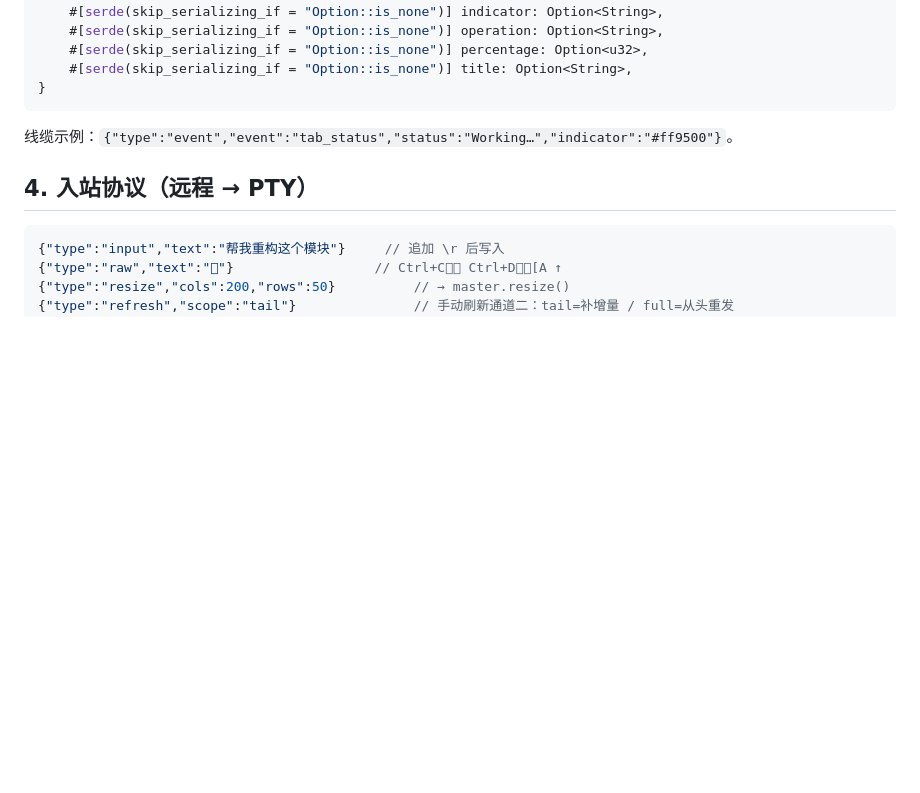
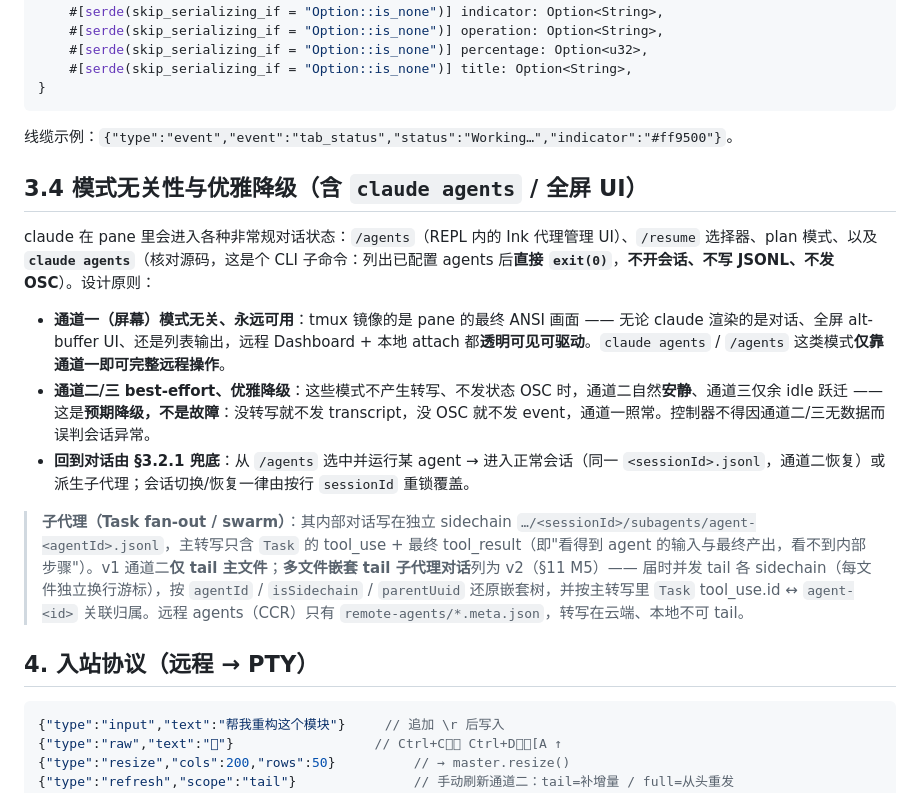
Before and after one commit to sanchuanhehe/claude-pty-controller, a Markdown page: docs/ARCHITECTURE.md, the part around the change. Rendered like a GitHub page; blank space fills up the shorter version.

Commit message:
Architecture §3.4: mode-agnostic channel-1 + graceful degradation
claude agents (CLI) is a list-and-exit utility (no transcript/OSC); the
interactive agent UI is the in-REPL /agents slash command. Principle:
channel 1 (tmux screen) mirrors ANY mode transparently, so agents/picker/
plan/full-screen UIs are fully remote-operable; channels 2/3 degrade
gracefully (quiet) when a mode emits no transcript/OSC — not a fault.
Folds in subagent sidechain handling as v2 (nested multi-file tail by
agentId/isSidechain/parentUuid; remote CCR agents are not locally tailable).

````diff
--- a/docs/ARCHITECTURE.md
+++ b/docs/ARCHITECTURE.md
@@ -195,6 +195,16 @@ struct EventMsg {
 
 线缆示例：`{"type":"event","event":"tab_status","status":"Working…","indicator":"#ff9500"}`。
 
+## 3.4 模式无关性与优雅降级（含 `claude agents` / 全屏 UI）
+
+claude 在 pane 里会进入各种非常规对话状态：`/agents`（REPL 内的 Ink 代理管理 UI）、`/resume` 选择器、plan 模式、以及 **`claude agents`**（核对源码，这是个 CLI 子命令：列出已配置 agents 后**直接 `exit(0)`**，**不开会话、不写 JSONL、不发 OSC**）。设计原则：
+
+- **通道一（屏幕）模式无关、永远可用**：tmux 镜像的是 pane 的最终 ANSI 画面 —— 无论 claude 渲染的是对话、全屏 alt-buffer UI、还是列表输出，远程 Dashboard + 本地 attach 都**透明可见可驱动**。`claude agents` / `/agents` 这类模式**仅靠通道一即可完整远程操作**。
+- **通道二/三 best-effort、优雅降级**：这些模式不产生转写、不发状态 OSC 时，通道二自然**安静**、通道三仅余 idle 跃迁 —— 这是**预期降级，不是故障**：没转写就不发 transcript，没 OSC 就不发 event，通道一照常。控制器不得因通道二/三无数据而误判会话异常。
+- **回到对话由 §3.2.1 兜底**：从 `/agents` 选中并运行某 agent → 进入正常会话（同一 `<sessionId>.jsonl`，通道二恢复）或派生子代理；会话切换/恢复一律由按行 `sessionId` 重锁覆盖。
+
+> **子代理（Task fan-out / swarm）**：其内部对话写在独立 sidechain `…/<sessionId>/subagents/agent-<agentId>.jsonl`，主转写只含 `Task` 的 tool_use + 最终 tool_result（即"看得到 agent 的输入与最终产出，看不到内部步骤"）。v1 通道二**仅 tail 主文件**；**多文件嵌套 tail 子代理对话**列为 v2（§11 M5）—— 届时并发 tail 各 sidechain（每文件独立换行游标），按 `agentId` / `isSidechain` / `parentUuid` 还原嵌套树，并按主转写里 `Task` tool_use.id ↔ `agent-<id>` 关联归属。远程 agents（CCR）只有 `remote-agents/*.meta.json`，转写在云端、本地不可 tail。
+
 ## 4. 入站协议（远程 → PTY）
 
 ```json
````
